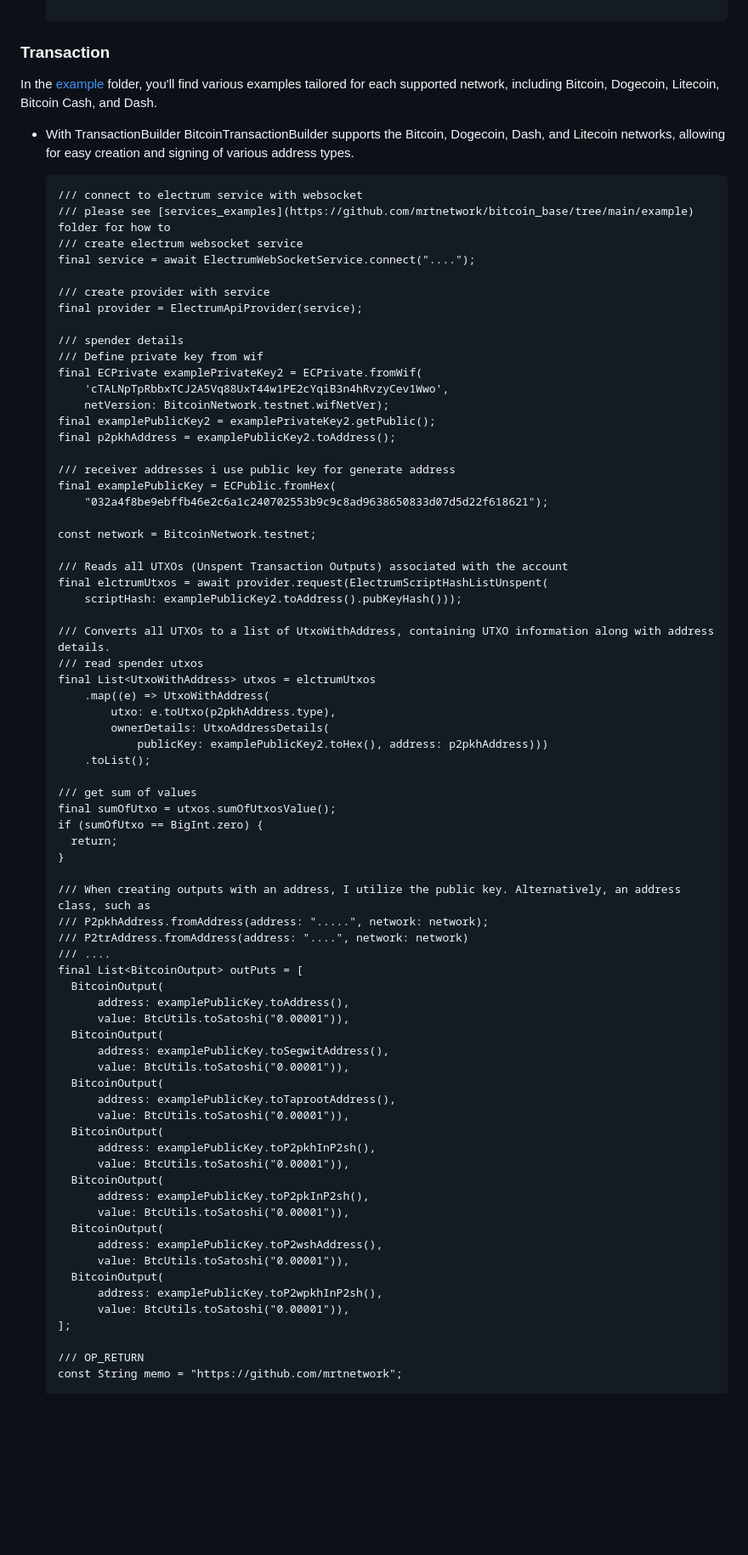
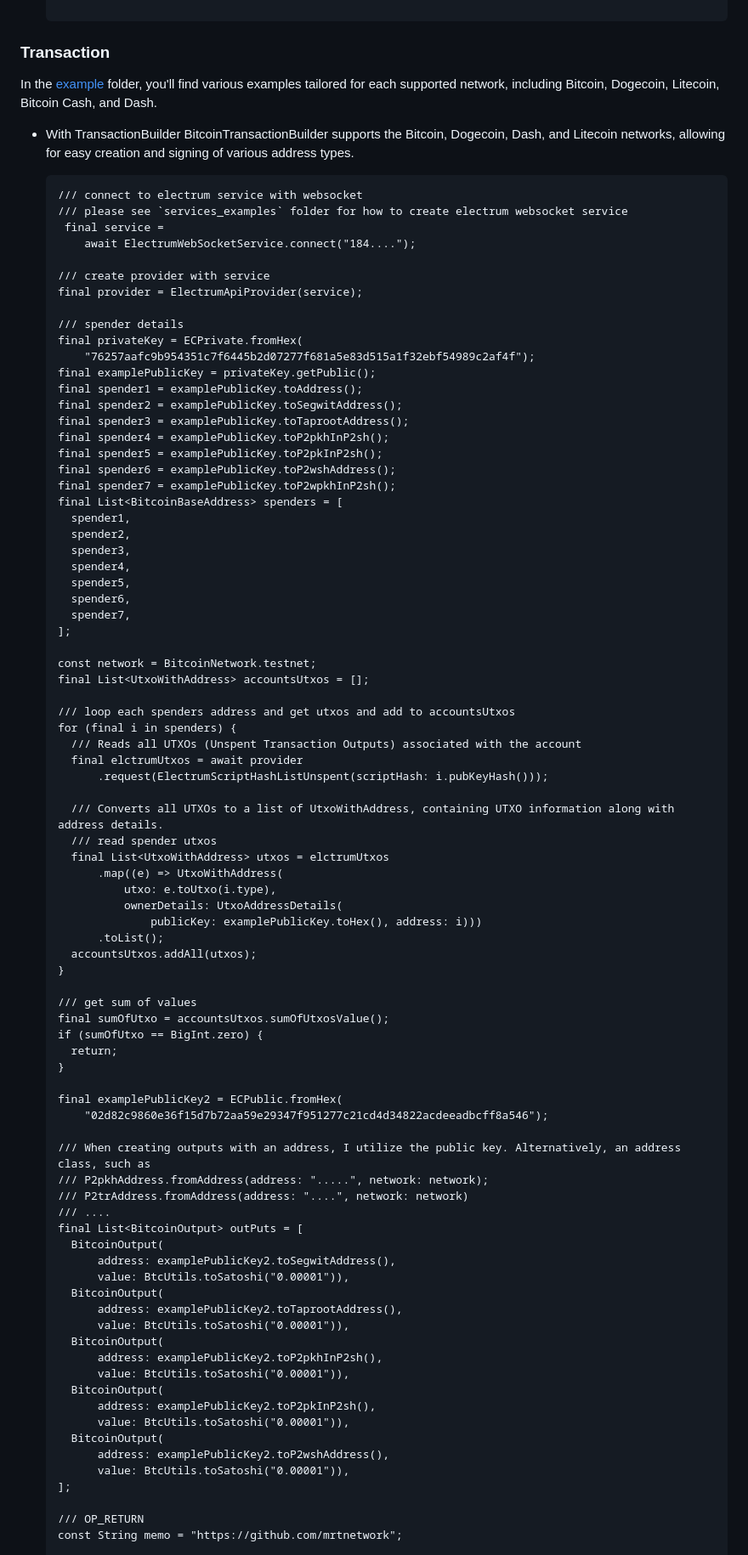
Before and after one commit to mrtnetwork/bitcoin_base, a Markdown page: README.md, the part around one of its changes. Shown at 85% size. Drawn GitHub-style; blank space fills up the shorter version.

````diff
--- a/README.md
+++ b/README.md
@@ -260,48 +258,66 @@ In the [example](https://github.com/mrtnetwork/bitcoin_base/tree/main/example) f
 
 - With TransactionBuilder
-  BitcoinTransactionBuilder supports the Bitcoin, Dogecoin, Dash, and Litecoin networks, allowing for easy creation and signing of various address types.
+  BitcoinTransactionBuilder
+  supports the Bitcoin, Dogecoin, Dash, and Litecoin networks, allowing for easy creation and signing of various address types.
 
   ```
   /// connect to electrum service with websocket
-  /// please see [services_examples](https://github.com/mrtnetwork/bitcoin_base/tree/main/example) folder for how to
-  /// create electrum websocket service
-  final service = await ElectrumWebSocketService.connect("....");
+  /// please see `services_examples` folder for how to create electrum websocket service
+   final service =
+      await ElectrumWebSocketService.connect("184....");
 
   /// create provider with service
   final provider = ElectrumApiProvider(service);
 
   /// spender details
-  /// Define private key from wif
-  final ECPrivate examplePrivateKey2 = ECPrivate.fromWif(
-      'cTALNpTpRbbxTCJ2A5Vq88UxT44w1PE2cYqiB3n4hRvzyCev1Wwo',
-      netVersion: BitcoinNetwork.testnet.wifNetVer);
-  final examplePublicKey2 = examplePrivateKey2.getPublic();
-  final p2pkhAddress = examplePublicKey2.toAddress();
-
-  /// receiver addresses i use public key for generate address
-  final examplePublicKey = ECPublic.fromHex(
-      "032a4f8be9ebffb46e2c6a1c240702553b9c9c8ad9638650833d07d5d22f618621");
+  final privateKey = ECPrivate.fromHex(
+      "76257aafc9b954351c7f6445b2d07277f681a5e83d515a1f32ebf54989c2af4f");
+  final examplePublicKey = privateKey.getPublic();
+  final spender1 = examplePublicKey.toAddress();
+  final spender2 = examplePublicKey.toSegwitAddress();
+  final spender3 = examplePublicKey.toTaprootAddress();
+  final spender4 = examplePublicKey.toP2pkhInP2sh();
+  final spender5 = examplePublicKey.toP2pkInP2sh();
+  final spender6 = examplePublicKey.toP2wshAddress();
+  final spender7 = examplePublicKey.toP2wpkhInP2sh();
+  final List<BitcoinBaseAddress> spenders = [
+    spender1,
+    spender2,
+    spender3,
+    spender4,
+    spender5,
+    spender6,
+    spender7,
+  ];
 
   const network = BitcoinNetwork.testnet;
+  final List<UtxoWithAddress> accountsUtxos = [];
 
-  /// Reads all UTXOs (Unspent Transaction Outputs) associated with the account
-  final elctrumUtxos = await provider.request(ElectrumScriptHashListUnspent(
-      scriptHash: examplePublicKey2.toAddress().pubKeyHash()));
+  /// loop each spenders address and get utxos and add to accountsUtxos
+  for (final i in spenders) {
+    /// Reads all UTXOs (Unspent Transaction Outputs) associated with the account
+    final elctrumUtxos = await provider
+        .request(ElectrumScriptHashListUnspent(scriptHash: i.pubKeyHash()));
 
-  /// Converts all UTXOs to a list of UtxoWithAddress, containing UTXO information along with address details.
-  /// read spender utxos
-  final List<UtxoWithAddress> utxos = elctrumUtxos
-      .map((e) => UtxoWithAddress(
-          utxo: e.toUtxo(p2pkhAddress.type),
-          ownerDetails: UtxoAddressDetails(
-              publicKey: examplePublicKey2.toHex(), address: p2pkhAddress)))
-      .toList();
+    /// Converts all UTXOs to a list of UtxoWithAddress, containing UTXO information along with address details.
+    /// read spender utxos
+    final List<UtxoWithAddress> utxos = elctrumUtxos
+        .map((e) => UtxoWithAddress(
+            utxo: e.toUtxo(i.type),
+            ownerDetails: UtxoAddressDetails(
+                publicKey: examplePublicKey.toHex(), address: i)))
+        .toList();
+    accountsUtxos.addAll(utxos);
+  }
 
   /// get sum of values
-  final sumOfUtxo = utxos.sumOfUtxosValue();
+  final sumOfUtxo = accountsUtxos.sumOfUtxosValue();
   if (sumOfUtxo == BigInt.zero) {
     return;
   }
+
+  final examplePublicKey2 = ECPublic.fromHex(
+      "02d82c9860e36f15d7b72aa59e29347f951277c21cd4d34822acdeeadbcff8a546");
 
   /// When creating outputs with an address, I utilize the public key. Alternatively, an address class, such as
   /// P2pkhAddress.fromAddress(address: ".....", network: network);
@@ -309,25 +325,19 @@ In the [example](https://github.com/mrtnetwork/bitcoin_base/tree/main/example) f
   /// ....
   final List<BitcoinOutput> outPuts = [
     BitcoinOutput(
-        address: examplePublicKey.toAddress(),
+        address: examplePublicKey2.toSegwitAddress(),
         value: BtcUtils.toSatoshi("0.00001")),
     BitcoinOutput(
-        address: examplePublicKey.toSegwitAddress(),
+        address: examplePublicKey2.toTaprootAddress(),
         value: BtcUtils.toSatoshi("0.00001")),
     BitcoinOutput(
-        address: examplePublicKey.toTaprootAddress(),
+        address: examplePublicKey2.toP2pkhInP2sh(),
         value: BtcUtils.toSatoshi("0.00001")),
     BitcoinOutput(
-        address: examplePublicKey.toP2pkhInP2sh(),
+        address: examplePublicKey2.toP2pkInP2sh(),
         value: BtcUtils.toSatoshi("0.00001")),
     BitcoinOutput(
-        address: examplePublicKey.toP2pkInP2sh(),
-        value: BtcUtils.toSatoshi("0.00001")),
-    BitcoinOutput(
-        address: examplePublicKey.toP2wshAddress(),
-        value: BtcUtils.toSatoshi("0.00001")),
-    BitcoinOutput(
-        address: examplePublicKey.toP2wpkhInP2sh(),
+        address: examplePublicKey2.toP2wshAddress(),
         value: BtcUtils.toSatoshi("0.00001")),
   ];
 
````
Also changed, not shown: other parts of README.md (+20 -19 lines).
